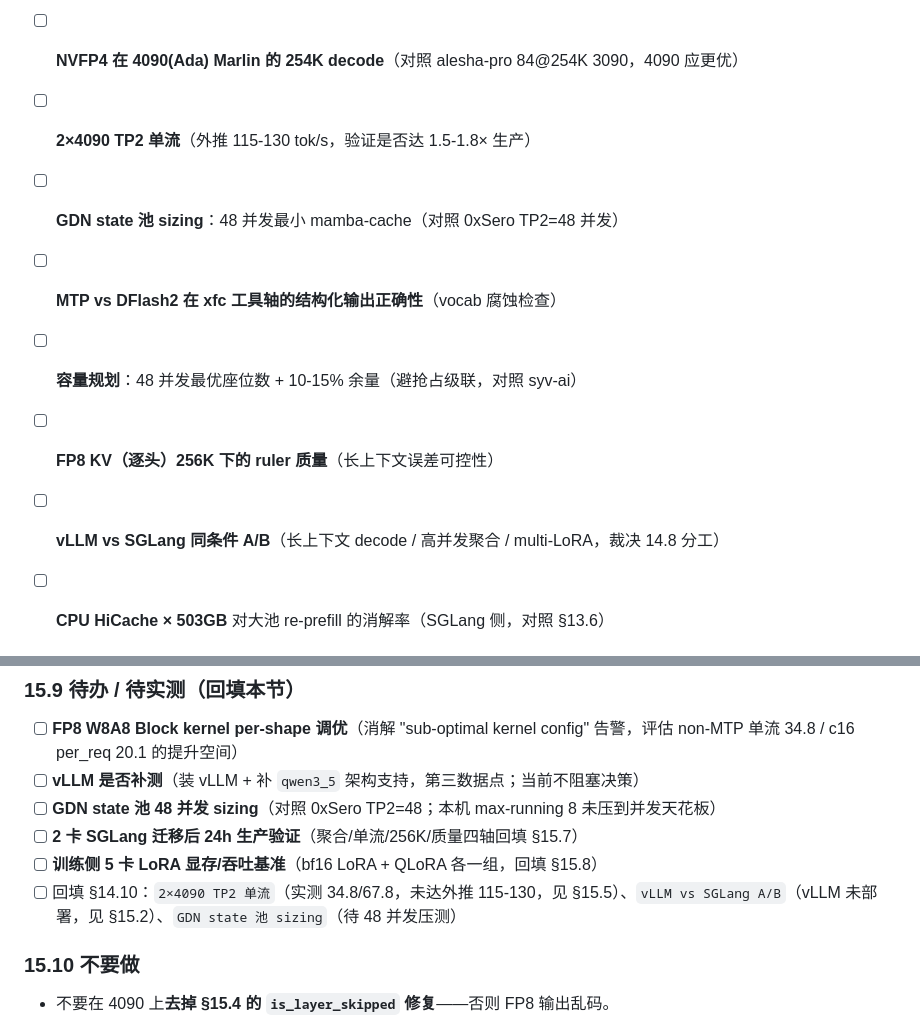
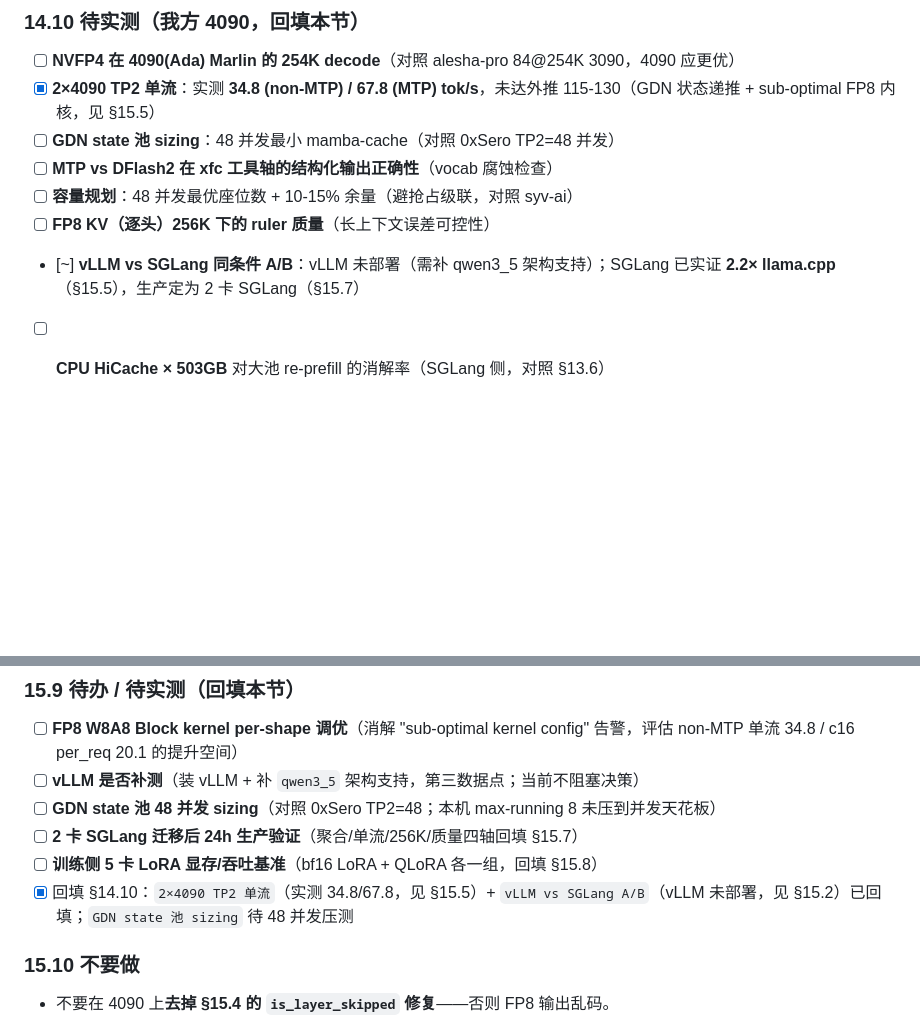
Before and after one commit to pwl1987/qwen3.8-27b-8x4090-stack, a Markdown page: docs/QWEN27B-ANALYSIS.md, 2 parts joined by grey strips. Drawn GitHub-style; blank space fills up the shorter version.

Commit message:
docs: §14.10/§15.9 回填 2×4090 TP2 单流(34.8/67.8 未达外推)与 vLLM A/B 状态

```diff
--- a/docs/QWEN27B-ANALYSIS.md
+++ b/docs/QWEN27B-ANALYSIS.md
@@ -863,12 +863,12 @@ SGLang 链（每候选）：生成(SGLang 专用实例) → 过滤 → QLoRA →
 ### 14.10 待实测（我方 4090，回填本节）
 
 - [ ] **NVFP4 在 4090(Ada) Marlin 的 254K decode**（对照 alesha-pro 84@254K 3090，4090 应更优）
-- [ ] **2×4090 TP2 单流**（外推 115-130 tok/s，验证是否达 1.5-1.8× 生产）
+- [x] **2×4090 TP2 单流**：实测 **34.8 (non-MTP) / 67.8 (MTP) tok/s**，未达外推 115-130（GDN 状态递推 + sub-optimal FP8 内核，见 §15.5）
 - [ ] **GDN state 池 sizing**：48 并发最小 mamba-cache（对照 0xSero TP2=48 并发）
 - [ ] **MTP vs DFlash2 在 xfc 工具轴的结构化输出正确性**（vocab 腐蚀检查）
 - [ ] **容量规划**：48 并发最优座位数 + 10-15% 余量（避抢占级联，对照 syv-ai）
 - [ ] **FP8 KV（逐头）256K 下的 ruler 质量**（长上下文误差可控性）
-- [ ] **vLLM vs SGLang 同条件 A/B**（长上下文 decode / 高并发聚合 / multi-LoRA，裁决 14.8 分工）
+- [~] **vLLM vs SGLang 同条件 A/B**：vLLM 未部署（需补 qwen3_5 架构支持）；SGLang 已实证 **2.2× llama.cpp**（§15.5），生产定为 2 卡 SGLang（§15.7）
 - [ ] **CPU HiCache × 503GB** 对大池 re-prefill 的消解率（SGLang 侧，对照 §13.6）
 
 
@@ -960,7 +960,7 @@ SGLang 链（每候选）：生成(SGLang 专用实例) → 过滤 → QLoRA →
 - [ ] **GDN state 池 48 并发 sizing**（对照 0xSero TP2=48；本机 max-running 8 未压到并发天花板）
 - [ ] **2 卡 SGLang 迁移后 24h 生产验证**（聚合/单流/256K/质量四轴回填 §15.7）
 - [ ] **训练侧 5 卡 LoRA 显存/吞吐基准**（bf16 LoRA + QLoRA 各一组，回填 §15.8）
-- [ ] 回填 §14.10：`2×4090 TP2 单流`（实测 34.8/67.8，未达外推 115-130，见 §15.5）、`vLLM vs SGLang A/B`（vLLM 未部署，见 §15.2）、`GDN state 池 sizing`（待 48 并发压测）
+- [x] 回填 §14.10：`2×4090 TP2 单流`（实测 34.8/67.8，见 §15.5）+ `vLLM vs SGLang A/B`（vLLM 未部署，见 §15.2）已回填；`GDN state 池 sizing` 待 48 并发压测
 
 ### 15.10 不要做
 
```
